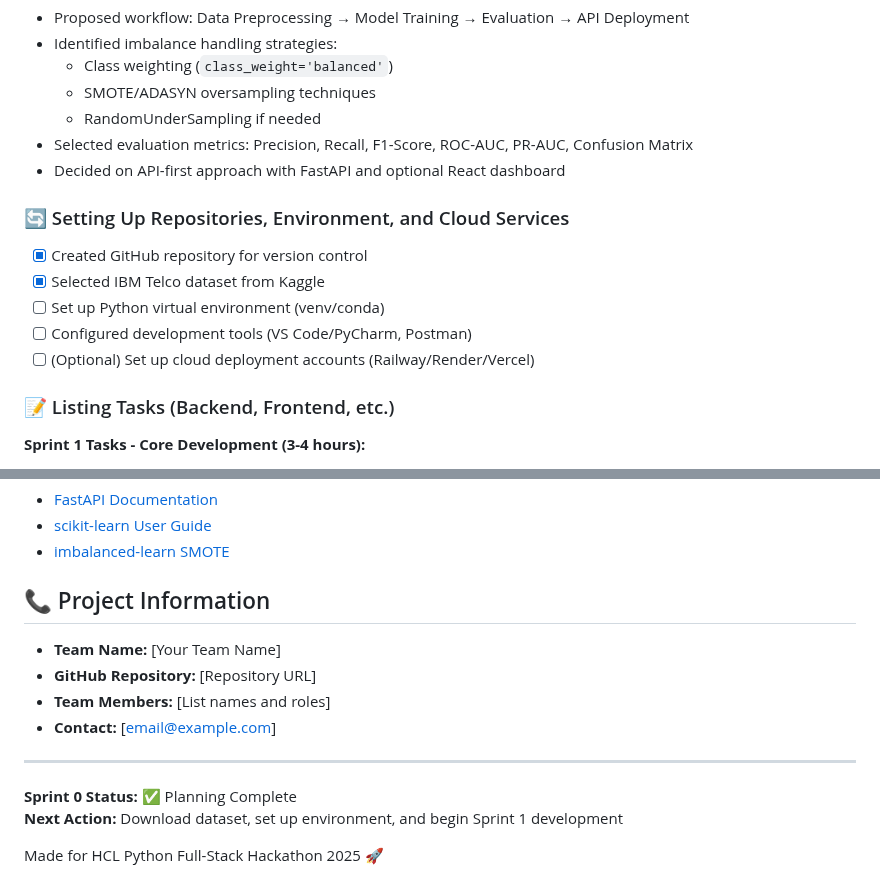
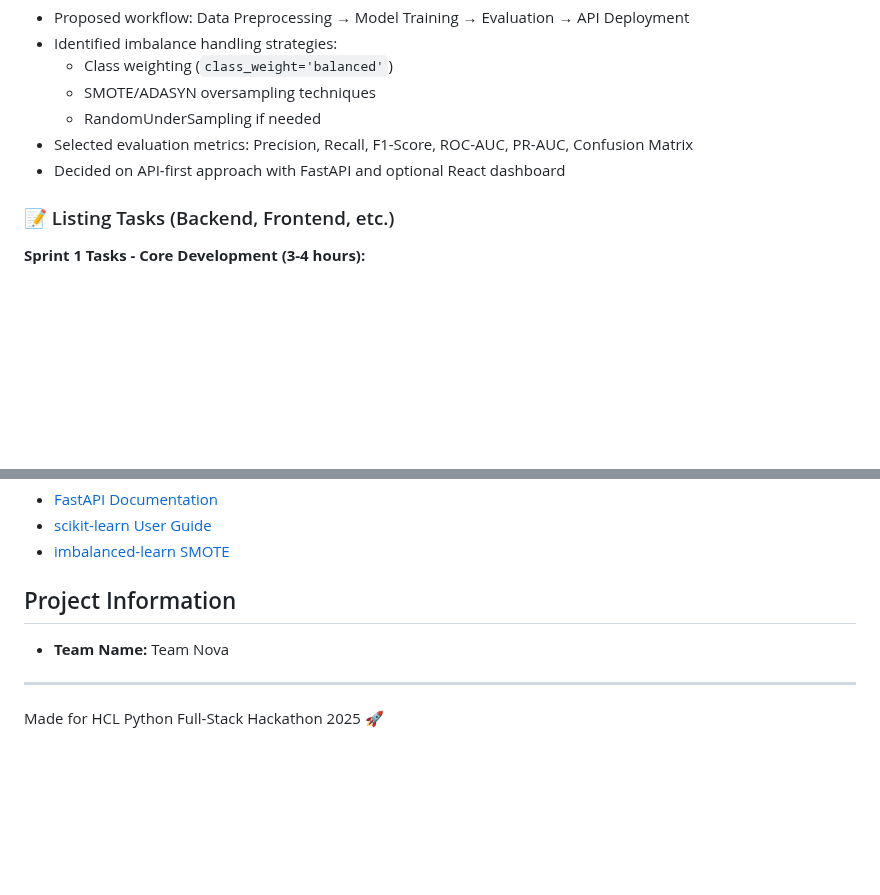
Before and after one commit to dupgen10/HCL-hackathon, a Markdown page: README.md, 2 parts joined by grey strips. Rendered like a GitHub page; blank space fills up the shorter version.

```diff
--- a/README.md
+++ b/README.md
@@ -52,13 +52,6 @@ We will be using the IBM Telco Customer Churn dataset for this project, which pr
 - Selected evaluation metrics: Precision, Recall, F1-Score, ROC-AUC, PR-AUC, Confusion Matrix
 - Decided on API-first approach with FastAPI and optional React dashboard
 
-### 🔄 Setting Up Repositories, Environment, and Cloud Services
-- [x] Created GitHub repository for version control
-- [x] Selected IBM Telco dataset from Kaggle
-- [ ] Set up Python virtual environment (venv/conda)
-- [ ] Configured development tools (VS Code/PyCharm, Postman)
-- [ ] (Optional) Set up cloud deployment accounts (Railway/Render/Vercel)
-
 ### 📝 Listing Tasks (Backend, Frontend, etc.)
 
 **Sprint 1 Tasks - Core Development (3-4 hours):**
@@ -175,16 +143,11 @@ We will be using the IBM Telco Customer Churn dataset for this project, which pr
 - [scikit-learn User Guide](https://scikit-learn.org/stable/)
 - [imbalanced-learn SMOTE](https://imbalanced-learn.org/stable/)
 
-## 📞 Project Information
+##  Project Information
 
-- **Team Name:** [Your Team Name]
-- **GitHub Repository:** [Repository URL]
-- **Team Members:** [List names and roles]
-- **Contact:** [email@example.com]
+- **Team Name:** Team Nova
+
 
 ---
 
-**Sprint 0 Status:** ✅ Planning Complete
-**Next Action:** Download dataset, set up environment, and begin Sprint 1 development
-
 Made for HCL Python Full-Stack Hackathon 2025 🚀
```
Also changed, not shown: other parts of README.md (+4 -29 lines).
